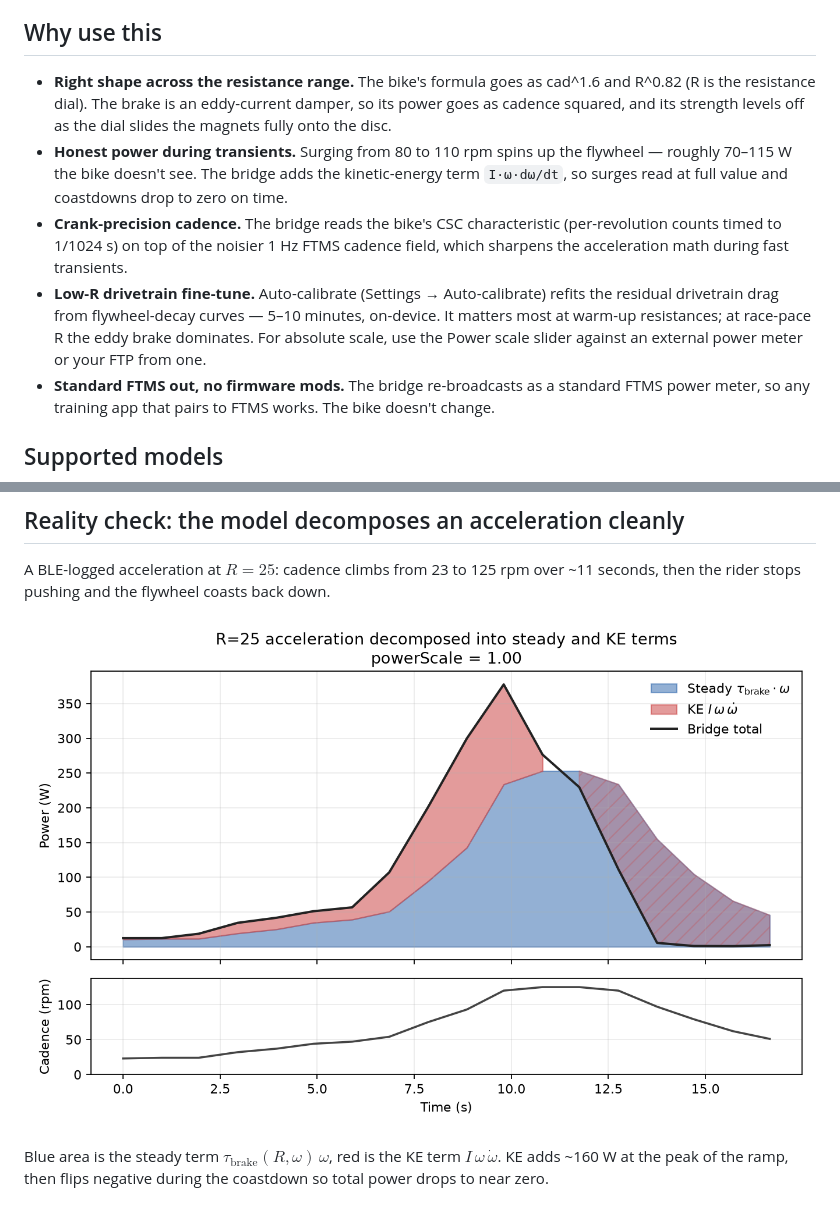
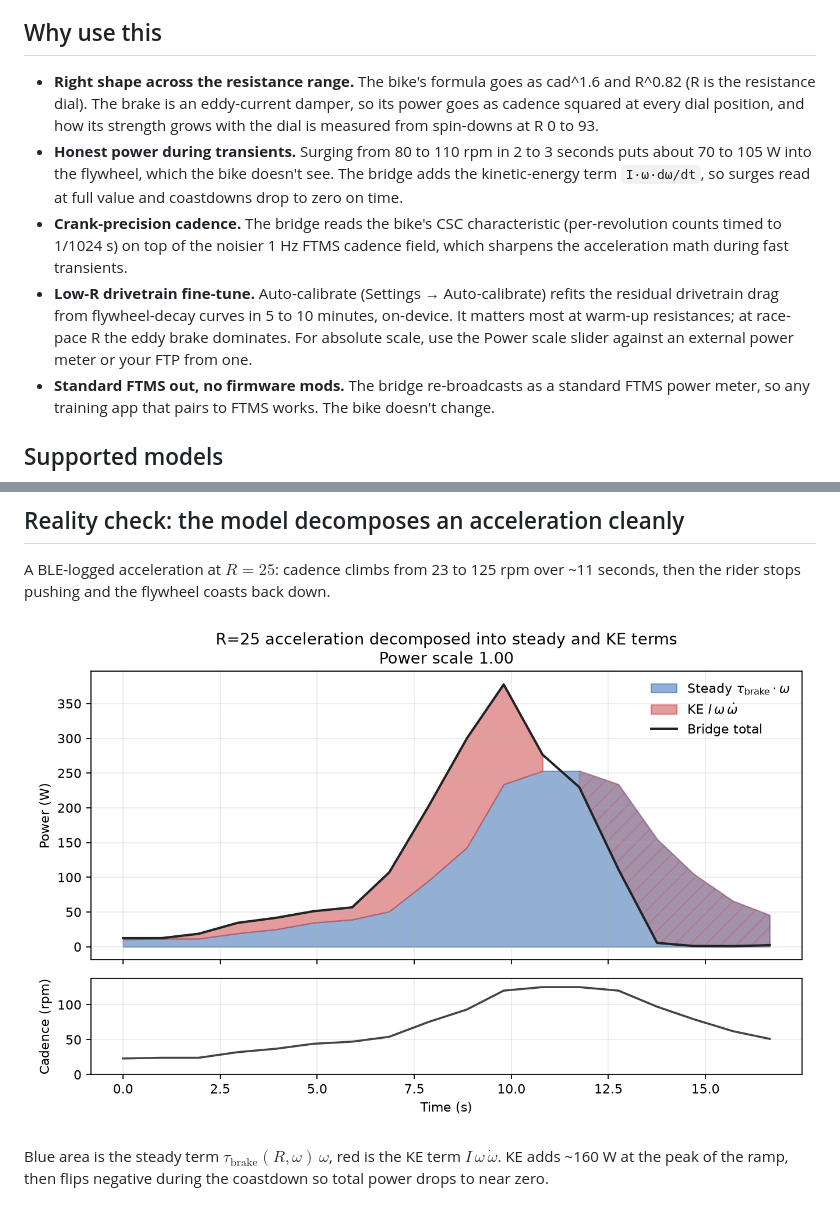
Before and after one commit to stwime/ic8-power-fix, a Markdown page: README.md, 2 parts joined by grey strips. Drawn GitHub-style; pictures changed too: docs/figures/indoor_surge.png.

```diff
--- a/README.md
+++ b/README.md
@@ -20,10 +20,10 @@ There's no resistance control. The bike has a manual dial, so ERG mode isn't pos
 
 ## Why use this
 
-- **Right shape across the resistance range.** The bike's formula goes as cad^1.6 and R^0.82 (R is the resistance dial). The brake is an eddy-current damper, so its power goes as cadence squared, and its strength levels off as the dial slides the magnets fully onto the disc.
-- **Honest power during transients.** Surging from 80 to 110 rpm spins up the flywheel — roughly 70–115 W the bike doesn't see. The bridge adds the kinetic-energy term `I·ω·dω/dt`, so surges read at full value and coastdowns drop to zero on time.
+- **Right shape across the resistance range.** The bike's formula goes as cad^1.6 and R^0.82 (R is the resistance dial). The brake is an eddy-current damper, so its power goes as cadence squared at every dial position, and how its strength grows with the dial is measured from spin-downs at R 0 to 93.
+- **Honest power during transients.** Surging from 80 to 110 rpm in 2 to 3 seconds puts about 70 to 105 W into the flywheel, which the bike doesn't see. The bridge adds the kinetic-energy term `I·ω·dω/dt`, so surges read at full value and coastdowns drop to zero on time.
 - **Crank-precision cadence.** The bridge reads the bike's CSC characteristic (per-revolution counts timed to 1/1024 s) on top of the noisier 1 Hz FTMS cadence field, which sharpens the acceleration math during fast transients.
-- **Low-R drivetrain fine-tune.** Auto-calibrate (Settings → Auto-calibrate) refits the residual drivetrain drag from flywheel-decay curves — 5–10 minutes, on-device. It matters most at warm-up resistances; at race-pace R the eddy brake dominates. For absolute scale, use the Power scale slider against an external power meter or your FTP from one.
+- **Low-R drivetrain fine-tune.** Auto-calibrate (Settings → Auto-calibrate) refits the residual drivetrain drag from flywheel-decay curves in 5 to 10 minutes, on-device. It matters most at warm-up resistances; at race-pace R the eddy brake dominates. For absolute scale, use the Power scale slider against an external power meter or your FTP from one.
 - **Standard FTMS out, no firmware mods.** The bridge re-broadcasts as a standard FTMS power meter, so any training app that pairs to FTMS works. The bike doesn't change.
 
 ## Supported models
```
Also changed, not shown: other parts of README.md (+7 -7 lines), docs/figures/power_curves.png, docs/figures/spindown_fit.png, 2 other files.
